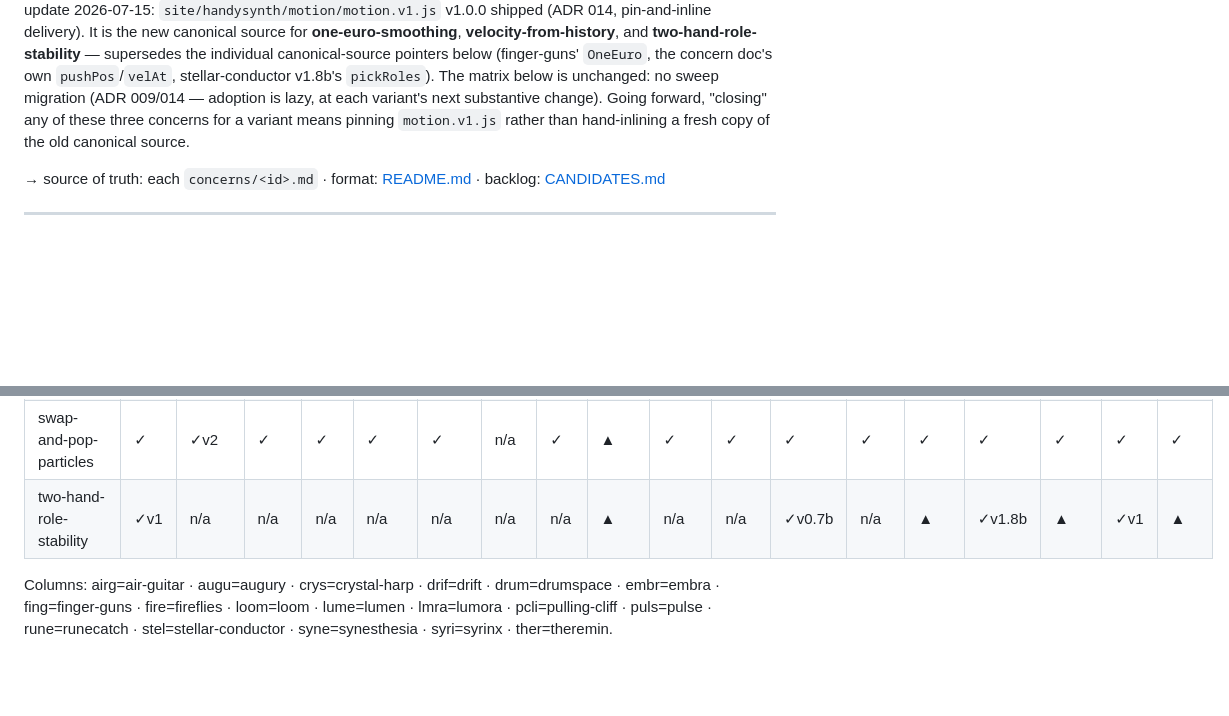
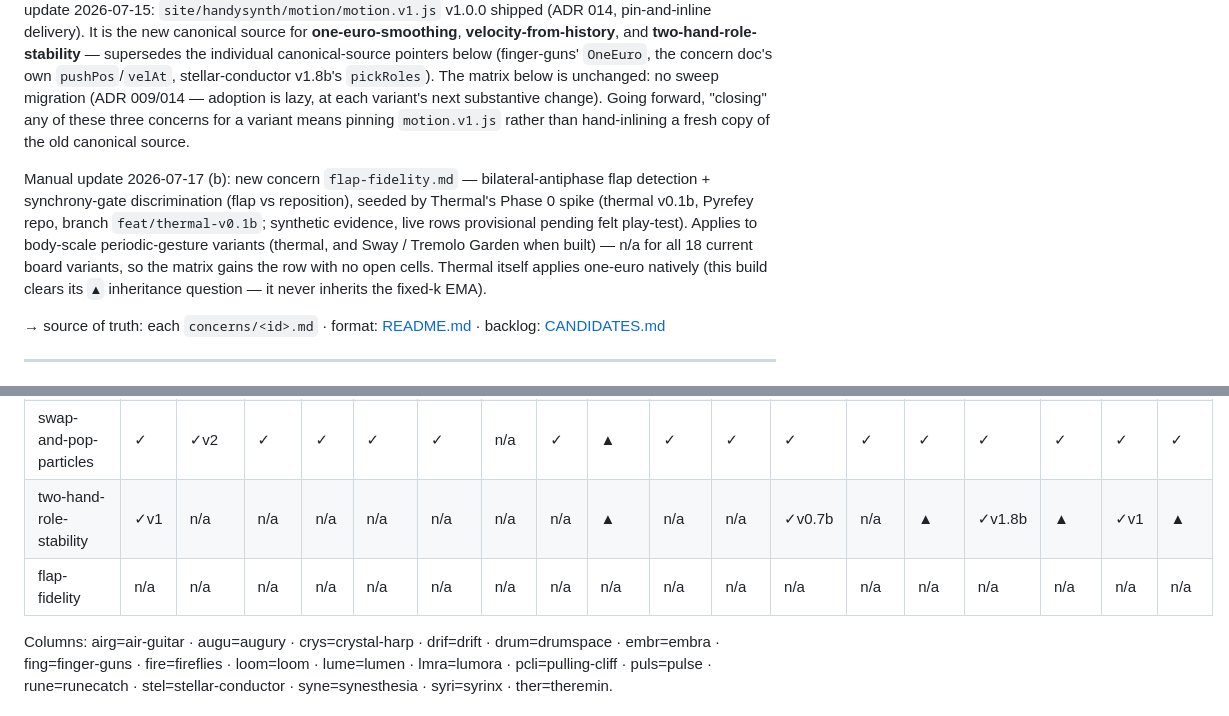
Before and after one commit to echase/handysynth-framework, a Markdown page: concerns/STATUS.md, 2 parts joined by grey strips. Drawn GitHub-style; blank space fills up the shorter version.

```diff
--- a/concerns/STATUS.md
+++ b/concerns/STATUS.md
@@ -6,6 +6,8 @@ Manual update 2026-07-10: stellar-conductor v1.8b closed two-hand-role-stability
 Manual update 2026-07-10 (b): augury v2.7 closed one-euro-smoothing (per-key x/y OneEuro pairs; de-minified at v2.6 so minified-anchor caveat is gone). Also reconciled the stale pulling-cliff one-euro cell to the concern file's applied@v0.8b (2026-07-05 sweep).
 Manual update 2026-07-17: `site/handysynth/core/core.v1.js` v1.0.0 shipped in the Pyrefey repo (merge `fffc293`; extracted from this repo's `handysynth.js` v1.2 @ `0aaf997`). The ADR 009 shared core now exists — migrating onto it (plus clearing known core-level bugs) is what drops a variant's `b` suffix; adoption stays lazy, no matrix change. It is the canonical source for the MediaPipe-init/camera/frame-loop/pinch pipeline ~24 variants re-inline, and for two-hand octave roles it carries the donor's positional `isLeft` fix (complements `motion.v1.js` `createRoleTracker` for the **two-hand-role-stability** row). Dual-model fps-budget spike: Outcome A — budget holds only under cadence arbitration; `createFpsArbiter` ships inside core and is mandatory for dual-model variants (evidence: `site/handysynth/core/CHANGELOG.md`). The ventriloquist/gestural-looper platform gate is cleared.
 Manual update 2026-07-15: `site/handysynth/motion/motion.v1.js` v1.0.0 shipped (ADR 014, pin-and-inline delivery). It is the new canonical source for **one-euro-smoothing**, **velocity-from-history**, and **two-hand-role-stability** — supersedes the individual canonical-source pointers below (finger-guns' `OneEuro`, the concern doc's own `pushPos`/`velAt`, stellar-conductor v1.8b's `pickRoles`). The matrix below is unchanged: no sweep migration (ADR 009/014 — adoption is lazy, at each variant's next substantive change). Going forward, "closing" any of these three concerns for a variant means pinning `motion.v1.js` rather than hand-inlining a fresh copy of the old canonical source.
+
+Manual update 2026-07-17 (b): new concern `flap-fidelity.md` — bilateral-antiphase flap detection + synchrony-gate discrimination (flap vs reposition), seeded by Thermal's Phase 0 spike (thermal v0.1b, Pyrefey repo, branch `feat/thermal-v0.1b`; synthetic evidence, live rows provisional pending felt play-test). Applies to body-scale periodic-gesture variants (thermal, and Sway / Tremolo Garden when built) — n/a for all 18 current board variants, so the matrix gains the row with no open cells. Thermal itself applies one-euro natively (this build clears its `▲` inheritance question — it never inherits the fixed-k EMA).
 
 → source of truth: each `concerns/<id>.md` · format: [README.md](README.md) · backlog: [CANDIDATES.md](CANDIDATES.md)
 
@@ -33,6 +35,7 @@ grep -l "<variant>:.*\(deferred\|unknown\|needs-patch\)" concerns/*.md
 | velocity-from-history | ▲ | ✓ | ▲ | n/a | ▲ | n/a | n/a | n/a | ▲ | ✓ | ✓ | ▲ | def | ✓ | ✓v1.8b | ▲ | n/a | n/a |
 | swap-and-pop-particles | ✓ | ✓v2 | ✓ | ✓ | ✓ | ✓ | n/a | ✓ | ▲ | ✓ | ✓ | ✓ | ✓ | ✓ | ✓ | ✓ | ✓ | ✓ |
 | two-hand-role-stability | ✓v1 | n/a | n/a | n/a | n/a | n/a | n/a | n/a | ▲ | n/a | n/a | ✓v0.7b | n/a | ▲ | ✓v1.8b | ▲ | ✓v1 | ▲ |
+| flap-fidelity | n/a | n/a | n/a | n/a | n/a | n/a | n/a | n/a | n/a | n/a | n/a | n/a | n/a | n/a | n/a | n/a | n/a | n/a |
 
 Columns: airg=air-guitar · augu=augury · crys=crystal-harp · drif=drift · drum=drumspace · embr=embra ·
 fing=finger-guns · fire=fireflies · loom=loom · lume=lumen · lmra=lumora · pcli=pulling-cliff · puls=pulse ·
```
Also changed, not shown: concerns/flap-fidelity.md (added, +109 -0 lines).
